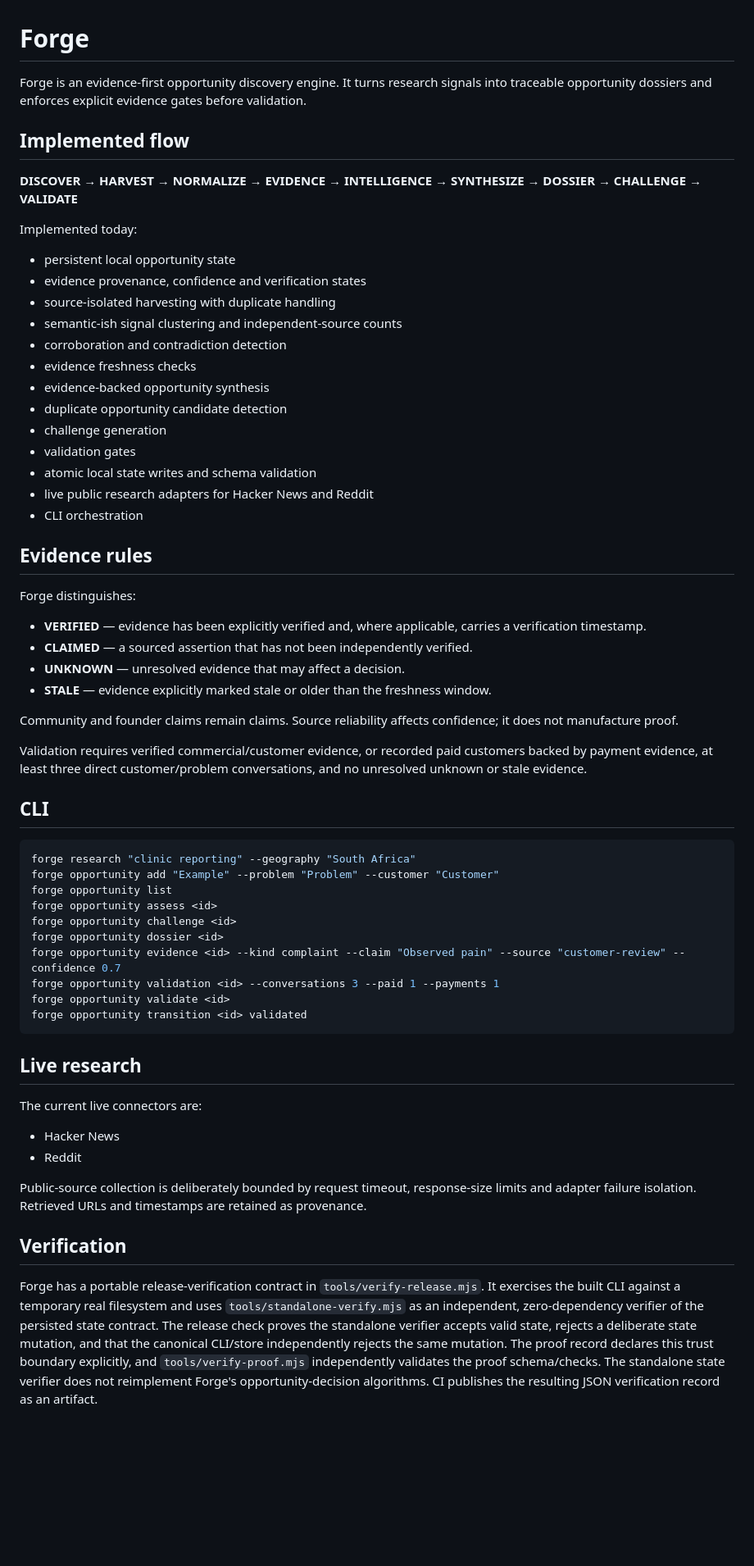
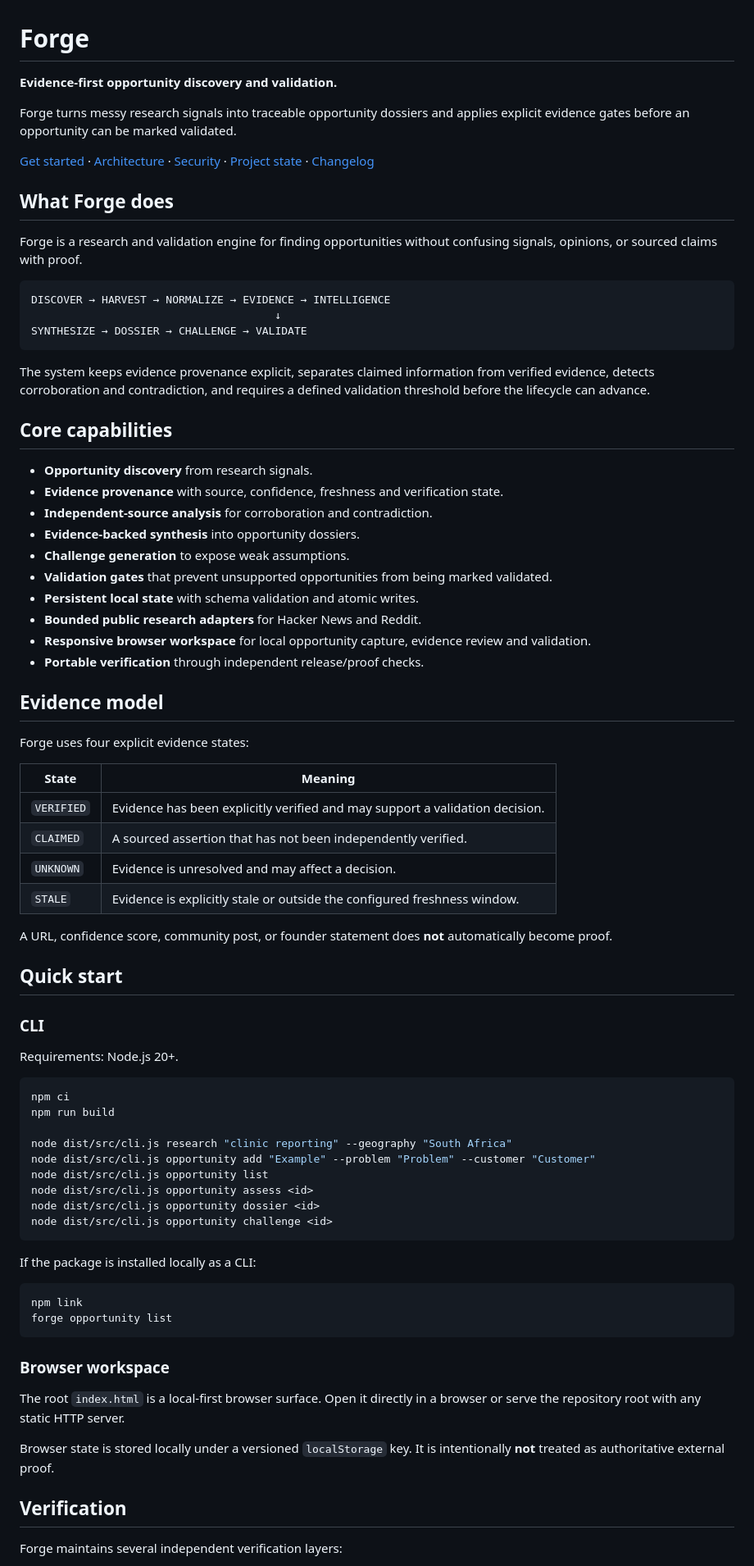
Before and after one commit to buttercode101/Forge, a Markdown page: README.md, the part around one of its changes. Shown at 82% size. Drawn GitHub-style; blank space fills up the shorter version.

Commit message:
docs: establish production-ready repository entrypoint

````diff
--- a/README.md
+++ b/README.md
@@ -1,65 +1,81 @@
 # Forge
 
-Forge is an evidence-first opportunity discovery engine. It turns research signals into traceable opportunity dossiers and enforces explicit evidence gates before validation.
+**Evidence-first opportunity discovery and validation.**
 
-## Implemented flow
+Forge turns messy research signals into traceable opportunity dossiers and applies explicit evidence gates before an opportunity can be marked validated.
 
-**DISCOVER → HARVEST → NORMALIZE → EVIDENCE → INTELLIGENCE → SYNTHESIZE → DOSSIER → CHALLENGE → VALIDATE**
+[Get started](#quick-start) · [Architecture](ARCHITECTURE.md) · [Security](SECURITY.md) · [Project state](PROJECT_STATE.md) · [Changelog](CHANGELOG.md)
 
-Implemented today:
+## What Forge does
 
-- persistent local opportunity state
-- evidence provenance, confidence and verification states
-- source-isolated harvesting with duplicate handling
-- semantic-ish signal clustering and independent-source counts
-- corroboration and contradiction detection
-- evidence freshness checks
-- evidence-backed opportunity synthesis
-- duplicate opportunity candidate detection
-- challenge generation
-- validation gates
-- atomic local state writes and schema validation
-- live public research adapters for Hacker News and Reddit
-- CLI orchestration
+Forge is a research and validation engine for finding opportunities without confusing signals, opinions, or sourced claims with proof.
 
-## Evidence rules
+```text
+DISCOVER → HARVEST → NORMALIZE → EVIDENCE → INTELLIGENCE
+                                      ↓
+SYNTHESIZE → DOSSIER → CHALLENGE → VALIDATE
+```
 
-Forge distinguishes:
+The system keeps evidence provenance explicit, separates claimed information from verified evidence, detects corroboration and contradiction, and requires a defined validation threshold before the lifecycle can advance.
 
-- **VERIFIED** — evidence has been explicitly verified and, where applicable, carries a verification timestamp.
-- **CLAIMED** — a sourced assertion that has not been independently verified.
-- **UNKNOWN** — unresolved evidence that may affect a decision.
-- **STALE** — evidence explicitly marked stale or older than the freshness window.
+## Core capabilities
 
-Community and founder claims remain claims. Source reliability affects confidence; it does not manufacture proof.
+- **Opportunity discovery** from research signals.
+- **Evidence provenance** with source, confidence, freshness and verification state.
+- **Independent-source analysis** for corroboration and contradiction.
+- **Evidence-backed synthesis** into opportunity dossiers.
+- **Challenge generation** to expose weak assumptions.
+- **Validation gates** that prevent unsupported opportunities from being marked validated.
+- **Persistent local state** with schema validation and atomic writes.
+- **Bounded public research adapters** for Hacker News and Reddit.
+- **Responsive browser workspace** for local opportunity capture, evidence review and validation.
+- **Portable verification** through independent release/proof checks.
 
-Validation requires verified commercial/customer evidence, or recorded paid customers backed by payment evidence, at least three direct customer/problem conversations, and no unresolved unknown or stale evidence.
+## Evidence model
 
-## CLI
+Forge uses four explicit evidence states:
+
+| State | Meaning |
+|---|---|
+| `VERIFIED` | Evidence has been explicitly verified and may support a validation decision. |
+| `CLAIMED` | A sourced assertion that has not been independently verified. |
+| `UNKNOWN` | Evidence is unresolved and may affect a decision. |
+| `STALE` | Evidence is explicitly stale or outside the configured freshness window. |
+
+A URL, confidence score, community post, or founder statement does **not** automatically become proof.
+
+## Quick start
+
+### CLI
+
+Requirements: Node.js 20+.
 
 ```bash
-forge research "clinic reporting" --geography "South Africa"
-forge opportunity add "Example" --problem "Problem" --customer "Customer"
-forge opportunity list
-forge opportunity assess <id>
-forge opportunity challenge <id>
-forge opportunity dossier <id>
-forge opportunity evidence <id> --kind complaint --claim "Observed pain" --source "customer-review" --confidence 0.7
-forge opportunity validation <id> --conversations 3 --paid 1 --payments 1
-forge opportunity validate <id>
-forge opportunity transition <id> validated
+npm ci
+npm run build
+
+node dist/src/cli.js research "clinic reporting" --geography "South Africa"
+node dist/src/cli.js opportunity add "Example" --problem "Problem" --customer "Customer"
+node dist/src/cli.js opportunity list
+node dist/src/cli.js opportunity assess <id>
+node dist/src/cli.js opportunity dossier <id>
+node dist/src/cli.js opportunity challenge <id>
 ```
 
-## Live research
+If the package is installed locally as a CLI:
 
-The current live connectors are:
+```bash
+npm link
+forge opportunity list
+```
 
-- Hacker News
-- Reddit
+### Browser workspace
 
-Public-source collection is deliberately bounded by request timeout, response-size limits and adapter failure isolation. Retrieved URLs and timestamps are retained as provenance.
+The root `index.html` is a local-first browser surface. Open it directly in a browser or serve the repository root with any static HTTP server.
+
+Browser state is stored locally under a versioned `localStorage` key. It is intentionally **not** treated as authoritative external proof.
 
 ## Verification
 
-Forge has a portable release-verification contract in `tools/verify-release.mjs`. It exercises the built CLI against a temporary real filesystem and uses `tools/standalone-verify.mjs` as an independent, zero-dependency verifier of the persisted state contract. The release check proves the standalone verifier accepts valid state, rejects a deliberate state mutation, and that the canonical CLI/store independently rejects the same mutation. The proof record declares this trust boundary explicitly, and `tools/verify-proof.mjs` independently validates the proof schema/checks. The standalone state verifier does not reimplement Forge's opportunity-decision algorithms. CI publishes the resulting JSON verification record as an artifact.
+Forge maintains several independent verification layers:
 
````
Also changed, not shown: other parts of README.md (+40 -2 lines).
